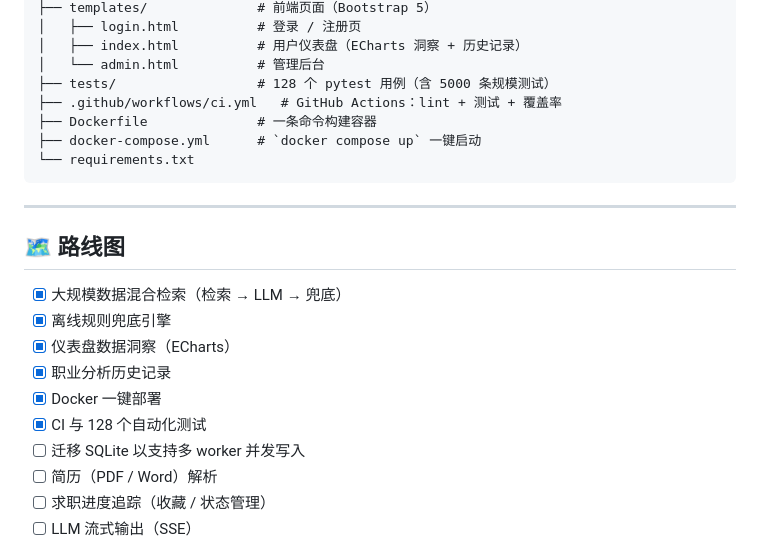
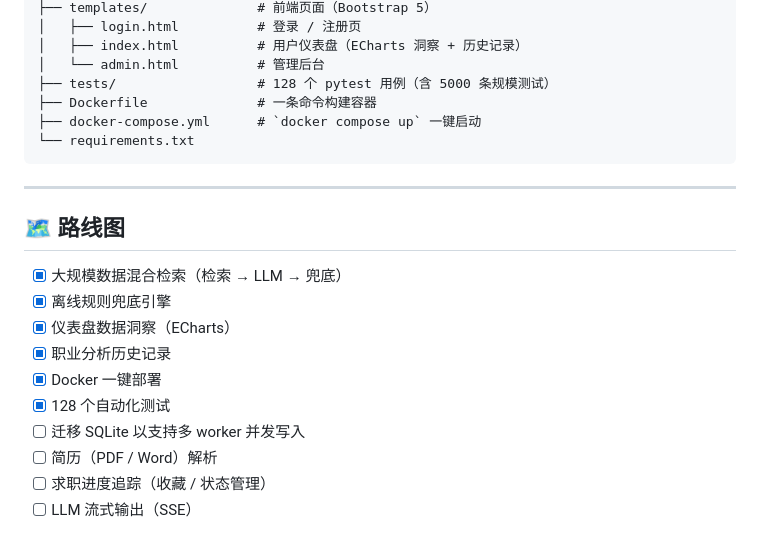
Before and after one commit to NoahIsARider/ZhituCareer, a Markdown page: README.zh-CN.md, the part around one of its changes. Rendered like a GitHub page.

Commit message:
Align READMEs with CI removal: drop ci.yml references from both EN and ZH
- Remove ci.yml from project tree (workflow deleted in 34bba6c)
- Drop stale CI checklist item; keep the 128-test claim

```diff
--- a/README.zh-CN.md
+++ b/README.zh-CN.md
@@ -226,7 +225,6 @@ ZhituCareer/
 │   ├── index.html          # 用户仪表盘（ECharts 洞察 + 历史记录）
 │   └── admin.html          # 管理后台
 ├── tests/                  # 128 个 pytest 用例（含 5000 条规模测试）
-├── .github/workflows/ci.yml   # GitHub Actions：lint + 测试 + 覆盖率
 ├── Dockerfile              # 一条命令构建容器
 ├── docker-compose.yml      # `docker compose up` 一键启动
 └── requirements.txt
@@ -241,7 +239,7 @@ ZhituCareer/
 - [x] 仪表盘数据洞察（ECharts）
 - [x] 职业分析历史记录
 - [x] Docker 一键部署
-- [x] CI 与 128 个自动化测试
+- [x] 128 个自动化测试
 - [ ] 迁移 SQLite 以支持多 worker 并发写入
 - [ ] 简历（PDF / Word）解析
 - [ ] 求职进度追踪（收藏 / 状态管理）
```
Also changed, not shown: other parts of README.zh-CN.md (+0 -1 lines), README.md (+1 -2 lines).
